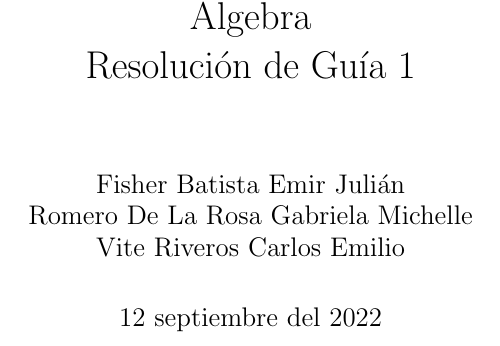
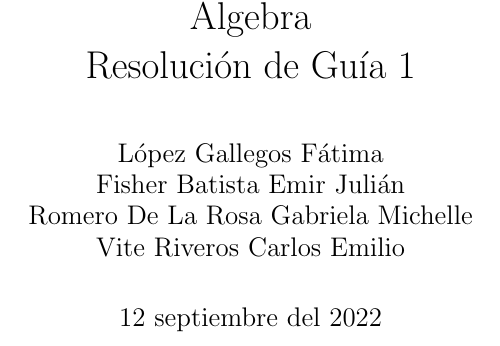
Before and after one commit to motioblur/FacCiencias, a LaTeX problem sheet (Algebra 1/Tareas/Tarea 1 Guia/Tarea 1 Guia.tex): part of the page, cut so that both start at the same text. Compiled offline with pdfLaTeX.

Commit message:
Add files via upload

```diff
--- a/Algebra 1/Tareas/Tarea 1 Guia/Tarea 1 Guia.tex
+++ b/Algebra 1/Tareas/Tarea 1 Guia/Tarea 1 Guia.tex
@@ -6,7 +6,7 @@
 \usepackage{parskip}
 
 \title{Álgebra\\Resolución de Guía 1}
-\author{\\Fisher Batista Emir Julián\\Romero De La Rosa Gabriela Michelle\\ Vite Riveros Carlos Emilio}
+\author{López Gallegos Fátima\\Fisher Batista Emir Julián\\Romero De La Rosa Gabriela Michelle\\ Vite Riveros Carlos Emilio}
 \date{12 septiembre del 2022}
 
 \begin{document}
```
Also changed, not shown: Algebra 1/Tareas/Tarea 1 Guia/T1_Vite_Carlos.pdf (added), Algebra 1/Tareas/Tarea 1 Guia/Tarea 1 Guia.pdf, 4 other files.
